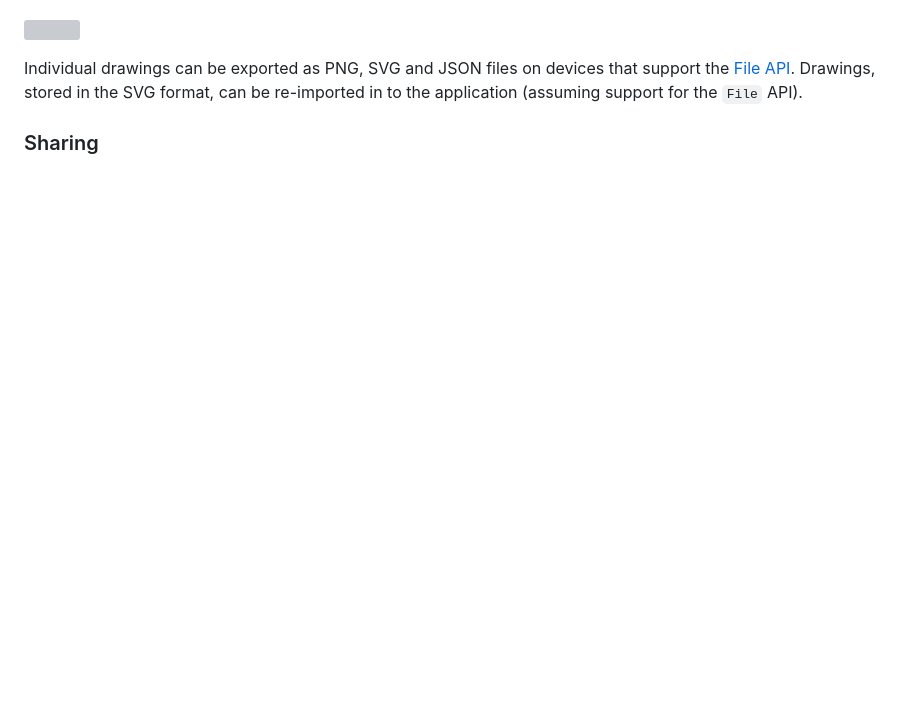
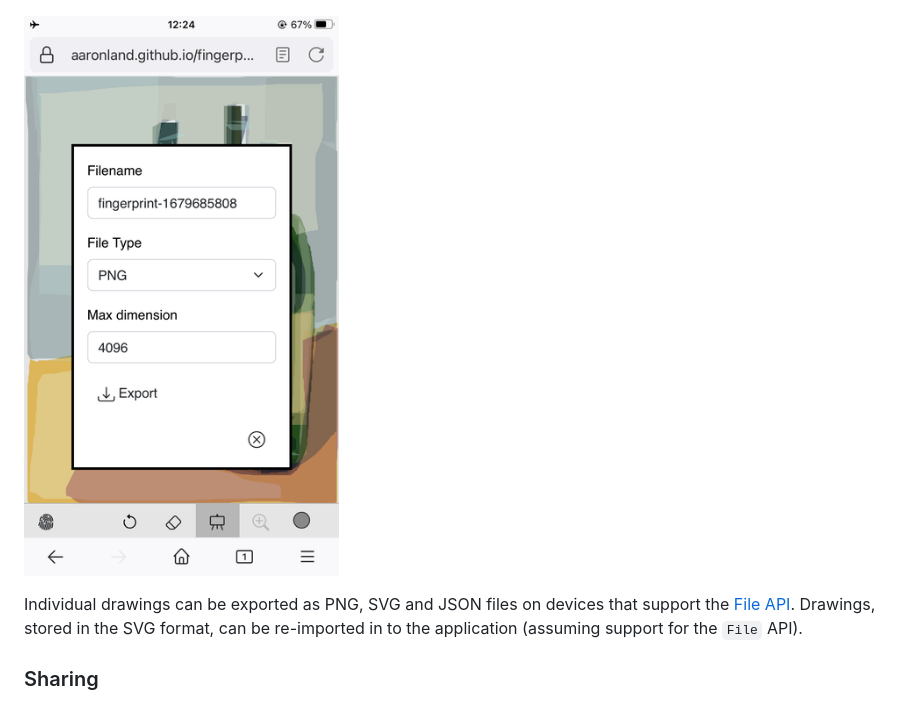
Before and after one commit to aaronland/fingerprint, a Markdown page: README.md, the part around the change. GitHub-like rendering; blank space fills up the shorter version; grey boxes are pictures that could not be loaded.

Commit message:
improved docs

```diff
--- a/README.md
+++ b/README.md
@@ -31,7 +31,7 @@ Notes:
 
 ![](docs/images/fingerprint-import-640.jpg)
 
-![](docs/images/fingerprint-export-640.jpg)
+![](docs/images/fingerprint-export-640.png)
 
 Individual drawings can be exported as PNG, SVG and JSON files on devices that support the [File API](https://developer.mozilla.org/en-US/docs/Web/API/File_API). Drawings, stored in the SVG format, can be re-imported in to the application (assuming support for the `File` API).
 
```
